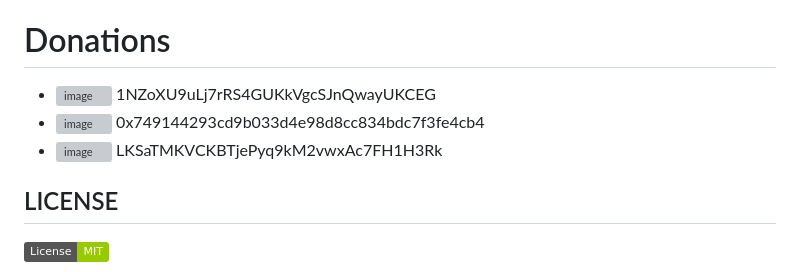
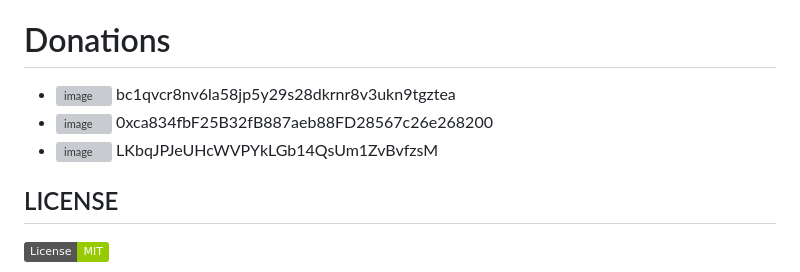
Before and after one commit to NazgulCoder/Nazgul-IP-Camera-Toolset, a Markdown page: README.md, the part around the change. Drawn GitHub-style; badges without logos; grey boxes are pictures that could not be loaded.

```diff
--- a/README.md
+++ b/README.md
@@ -63,9 +63,9 @@ I personally don't recommend this method because you are going to flood too much
 
 
 # Donations
-- ![image](https://github.com/NazgulCoder/NazgulCoder/assets/85739956/bfb37ab3-5245-4b98-bd9f-08813b262117) 1NZoXU9uLj7rRS4GUKkVgcSJnQwayUKCEG
-- ![image](https://github.com/NazgulCoder/NazgulCoder/assets/85739956/de324b88-2251-4371-81cc-0aecbd5e7272) 0x749144293cd9b033d4e98d8cc834bdc7f3fe4cb4
-- ![image](https://github.com/NazgulCoder/NazgulCoder/assets/85739956/4af1b069-e320-4727-85e1-94a3755f554f) LKSaTMKVCKBTjePyq9kM2vwxAc7FH1H3Rk
+- ![image](https://github.com/NazgulCoder/NazgulCoder/assets/85739956/bfb37ab3-5245-4b98-bd9f-08813b262117) bc1qvcr8nv6la58jp5y29s28dkrnr8v3ukn9tgztea
+- ![image](https://github.com/NazgulCoder/NazgulCoder/assets/85739956/de324b88-2251-4371-81cc-0aecbd5e7272) 0xca834fbF25B32fB887aeb88FD28567c26e268200
+- ![image](https://github.com/NazgulCoder/NazgulCoder/assets/85739956/4af1b069-e320-4727-85e1-94a3755f554f) LKbqJPJeUHcWVPYkLGb14QsUm1ZvBvfzsM
 
 
 ## LICENSE
```
